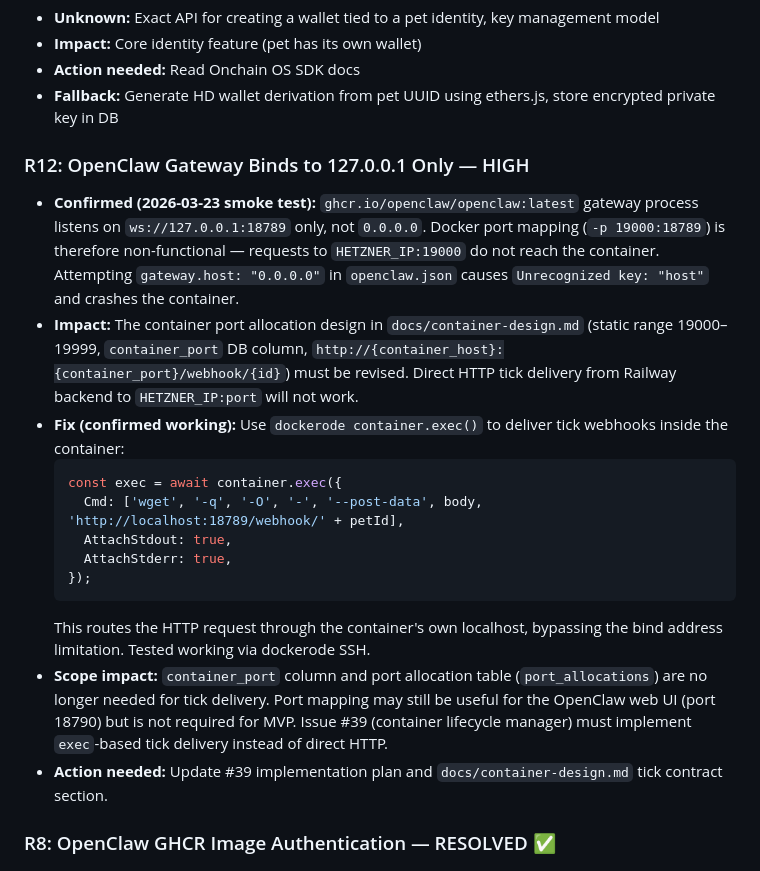
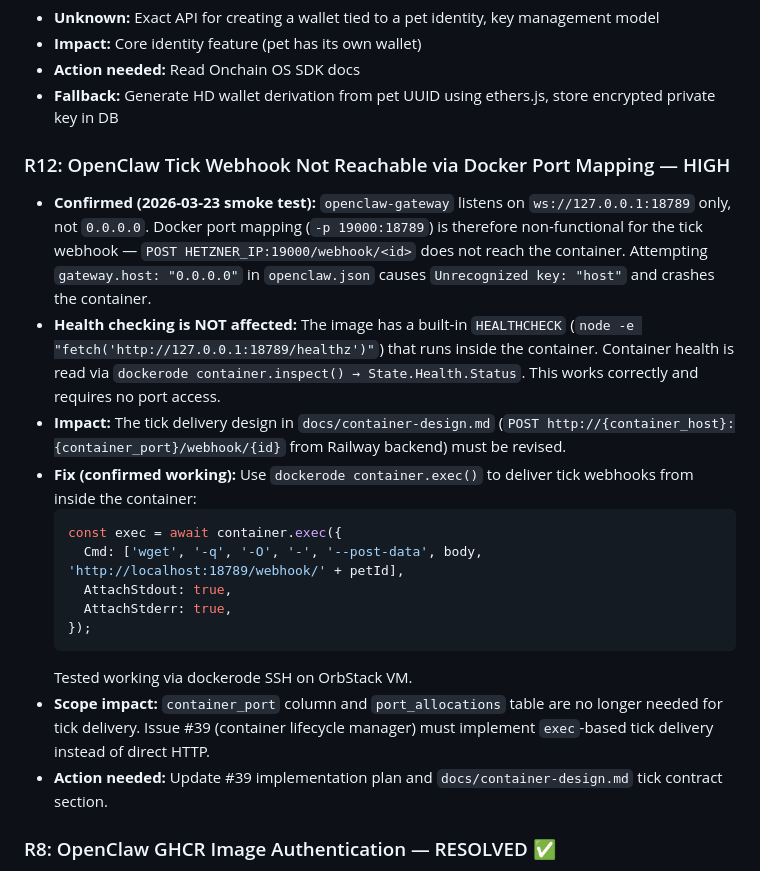
Before and after one commit to yikedu7/pawclaw, a Markdown page: docs/risks.md, the part around the change. Rendered like a GitHub page.

Commit message:
docs(risks): clarify R12 — health check unaffected by 127.0.0.1 binding
OpenClaw image has built-in HEALTHCHECK that runs fetch() from inside
the container, so State.Health.Status via dockerode inspect() works
correctly without any port access. R12 only affects tick webhook
delivery, not health detection.

Co-Authored-By: Claude Sonnet 4.6 <noreply@anthropic.com>

````diff
--- a/docs/risks.md
+++ b/docs/risks.md
@@ -20,10 +20,11 @@
 - **Action needed:** Read Onchain OS SDK docs
 - **Fallback:** Generate HD wallet derivation from pet UUID using ethers.js, store encrypted private key in DB
 
-### R12: OpenClaw Gateway Binds to 127.0.0.1 Only — HIGH
-- **Confirmed (2026-03-23 smoke test):** `ghcr.io/openclaw/openclaw:latest` gateway process listens on `ws://127.0.0.1:18789` only, not `0.0.0.0`. Docker port mapping (`-p 19000:18789`) is therefore non-functional — requests to `HETZNER_IP:19000` do not reach the container. Attempting `gateway.host: "0.0.0.0"` in `openclaw.json` causes `Unrecognized key: "host"` and crashes the container.
-- **Impact:** The container port allocation design in `docs/container-design.md` (static range 19000–19999, `container_port` DB column, `http://{container_host}:{container_port}/webhook/{id}`) must be revised. Direct HTTP tick delivery from Railway backend to `HETZNER_IP:port` will not work.
-- **Fix (confirmed working):** Use `dockerode container.exec()` to deliver tick webhooks inside the container:
+### R12: OpenClaw Tick Webhook Not Reachable via Docker Port Mapping — HIGH
+- **Confirmed (2026-03-23 smoke test):** `openclaw-gateway` listens on `ws://127.0.0.1:18789` only, not `0.0.0.0`. Docker port mapping (`-p 19000:18789`) is therefore non-functional for the tick webhook — `POST HETZNER_IP:19000/webhook/<id>` does not reach the container. Attempting `gateway.host: "0.0.0.0"` in `openclaw.json` causes `Unrecognized key: "host"` and crashes the container.
+- **Health checking is NOT affected:** The image has a built-in `HEALTHCHECK` (`node -e "fetch('http://127.0.0.1:18789/healthz')"`) that runs inside the container. Container health is read via `dockerode container.inspect() → State.Health.Status`. This works correctly and requires no port access.
+- **Impact:** The tick delivery design in `docs/container-design.md` (`POST http://{container_host}:{container_port}/webhook/{id}` from Railway backend) must be revised.
+- **Fix (confirmed working):** Use `dockerode container.exec()` to deliver tick webhooks from inside the container:
   ```typescript
   const exec = await container.exec({
     Cmd: ['wget', '-q', '-O', '-', '--post-data', body, 'http://localhost:18789/webhook/' + petId],
@@ -31,8 +32,8 @@
     AttachStderr: true,
   });
   ```
-  This routes the HTTP request through the container's own localhost, bypassing the bind address limitation. Tested working via dockerode SSH.
-- **Scope impact:** `container_port` column and port allocation table (`port_allocations`) are no longer needed for tick delivery. Port mapping may still be useful for the OpenClaw web UI (port 18790) but is not required for MVP. Issue #39 (container lifecycle manager) must implement `exec`-based tick delivery instead of direct HTTP.
+  Tested working via dockerode SSH on OrbStack VM.
+- **Scope impact:** `container_port` column and `port_allocations` table are no longer needed for tick delivery. Issue #39 (container lifecycle manager) must implement `exec`-based tick delivery instead of direct HTTP.
 - **Action needed:** Update #39 implementation plan and `docs/container-design.md` tick contract section.
 
 ### R8: OpenClaw GHCR Image Authentication — RESOLVED ✅
````
